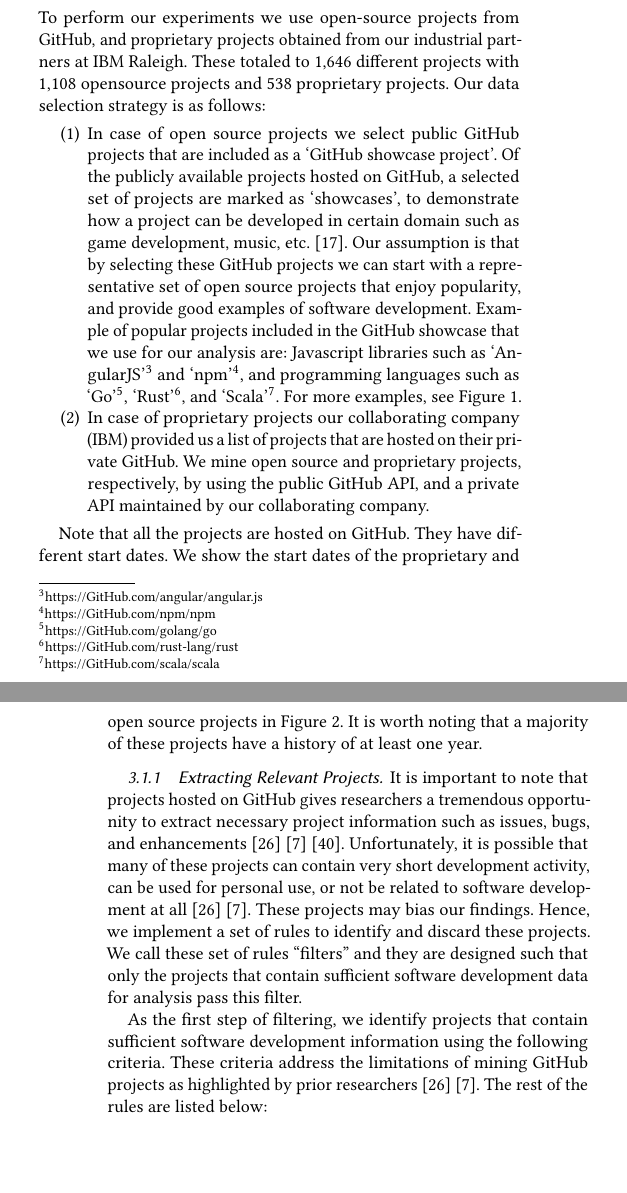
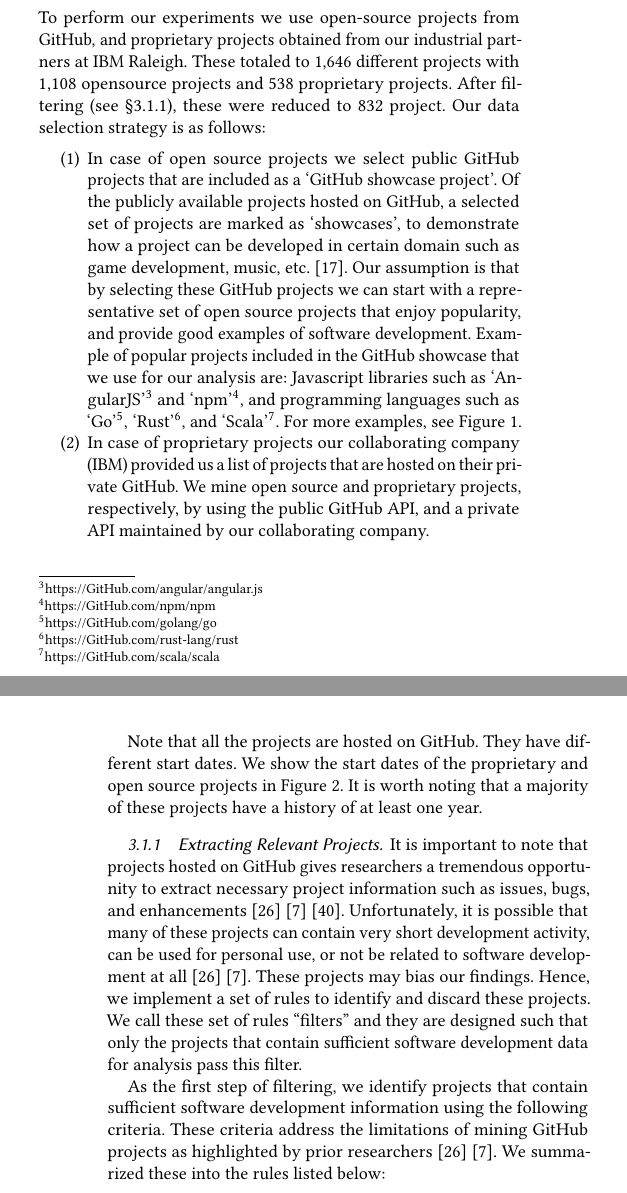
Before and after one commit to rahlk/ICSE_SEIP__ARIMA, a LaTeX paper (manuscript.tex): two parts of the columns of pages 3 and 4 of 10, joined at a grey line, cut so that both start at the same text, the shorter picture padded with empty space. Compiled offline with pdfLaTeX.

Commit message:
Reviewer 3 updates

```diff
--- a/manuscript.tex
+++ b/manuscript.tex
@@ -502,7 +502,7 @@ forecasting approach and statistical measures in \tion{approach} and
 \label{sect:datasets}
 
 To perform our experiments we use open-source projects from GitHub, and
-proprietary projects obtained from our industrial partners at IBM Raleigh. These totaled to 1,646 different projects with 1,108 opensource projects and 538 proprietary projects. Our data selection strategy is as follows:
+proprietary projects obtained from our industrial partners at IBM Raleigh. These totaled to 1,646 different projects with 1,108 opensource projects and 538 proprietary projects. After filtering (see \tion{filter}), these were reduced to 832 project. Our data selection strategy is as follows:
 
 \be
 \item In case of open source projects we select public GitHub projects that are included as a `GitHub showcase  project'. Of the publicly available projects hosted on GitHub, a selected set of projects are marked as `showcases', to demonstrate how a project can be
@@ -516,15 +516,14 @@ developed in certain domain such as game development, music, etc.~\cite{gh:showc
 Note that all the projects are hosted on GitHub. They have different start dates. We show the start dates of the proprietary and open source projects in \fig{start_date}. It is worth noting that a majority of these projects have a history of at least one year.
 
 \subsubsection{Extracting Relevant Projects}
-
+\label{sect:filter}
 It is important to note that projects hosted on GitHub gives researchers a tremendous opportunity to extract necessary project information such as issues, bugs, and
 enhancements~\cite{kalliamvakou2014promises}~\cite{bird2009promises}~\cite{MunaiahCuration2017}. Unfortunately, it is possible that many of these projects can contain very short development activity, can be used for personal use, or not be related to software development at all~\cite{kalliamvakou2014promises}~\cite{bird2009promises}. These projects may bias our findings. Hence, we implement a set of rules to identify and discard these projects. We call these set of rules ``filters'' and they are designed such that only the projects that contain sufficient software development data for analysis pass this filter.
 
 As the first step of filtering, we identify projects that contain sufficient software
 development information using the following criteria. These criteria address
 the limitations of mining GitHub projects as highlighted by prior
-researchers~\cite{kalliamvakou2014promises}~\cite{bird2009promises}. The rest
-of the rules are listed below:
+researchers~\cite{kalliamvakou2014promises}~\cite{bird2009promises}. We summarized these into the rules listed below:
 
 \input{tex/sample_datasets.tex}
 \input{tex/start_date.tex}
```
Also changed, not shown: tex/sanity.tex (+3 -0 lines).
